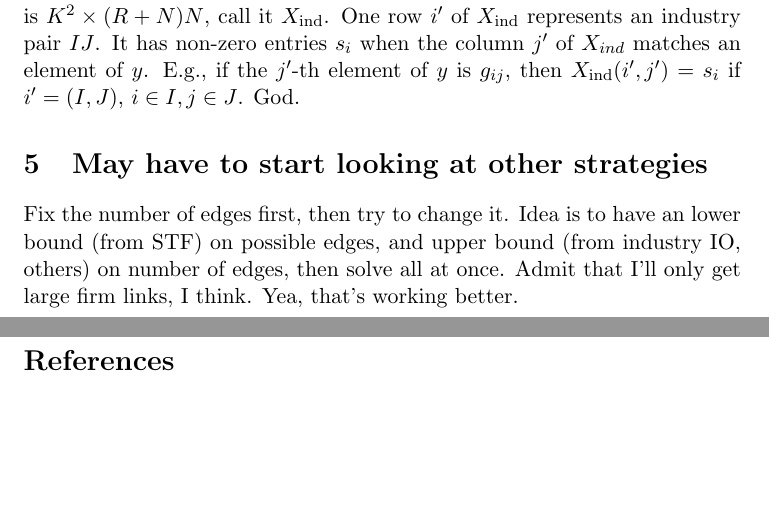
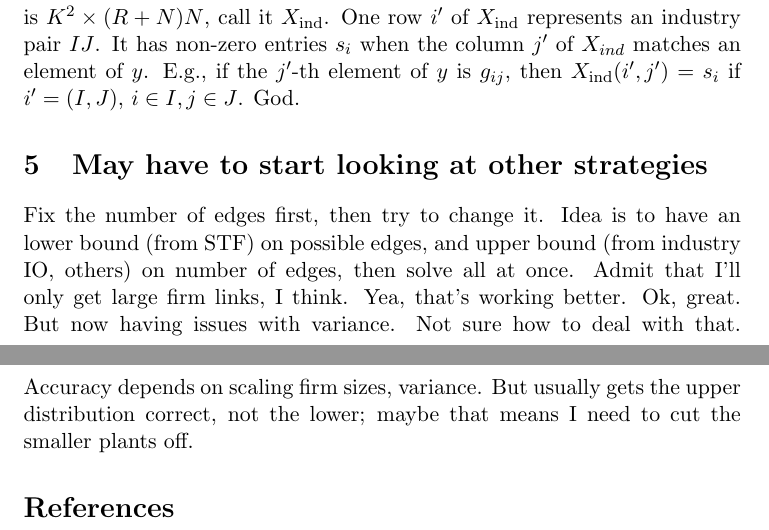
Before and after one commit to vishalbelsare/firm-network-lasso, a LaTeX paper (paper/infer-firm-lasso.tex): two parts of pages 4 and 5 of 5, joined at a grey line, cut so that both start at the same text, the shorter picture padded with empty space. Compiled offline with pdfLaTeX.

Commit message:
Prep for real data.
And test scaling and variance and other things.

```diff
--- a/paper/infer-firm-lasso.tex
+++ b/paper/infer-firm-lasso.tex
@@ -229,7 +229,7 @@ s_I g^I_{IJ} = \sum_{j \in J} \sum_{i \in I} s_i g_{ij} \\
  Somehow need to multiply the $s_i$ by $g_{ij}$, then aggregate by industries. Which means I need to use $IK$. The left hand side needs to be a matrix that is $K^2 \times (R+N)N$, call it $X_{\text{ind}}$. One row $i'$ of $X_{\text{ind}}$ represents an industry pair $IJ$. It has non-zero entries $s_i$ when the column $j'$ of $X_{ind}$ matches an element of $y$. E.g., if the $j'$-th element of $y$ is $g_{ij}$, then $X_{\text{ind}}(i',j') = s_i$ if $i'=(I,J)$, $i \in I, j \in J$. God.
 
 \section{May have to start looking at other strategies}
-Fix the number of edges first, then try to change it. Idea is to have an lower bound (from STF) on possible edges, and upper bound (from industry IO, others) on number of edges, then solve all at once. Admit that I'll only get large firm links, I think. Yea, that's working better.
+Fix the number of edges first, then try to change it. Idea is to have an lower bound (from STF) on possible edges, and upper bound (from industry IO, others) on number of edges, then solve all at once. Admit that I'll only get large firm links, I think. Yea, that's working better. Ok, great. But now having issues with variance. Not sure how to deal with that. Accuracy depends on scaling firm sizes, variance. But usually gets the upper distribution correct, not the lower; maybe that means I need to cut the smaller plants off.
 
 \bibliographystyle{chicago}
 \bibliography{inferring-firm-networks-2}
```
Also changed, not shown: paper/infer-firm-lasso.pdf, 3 other files.
